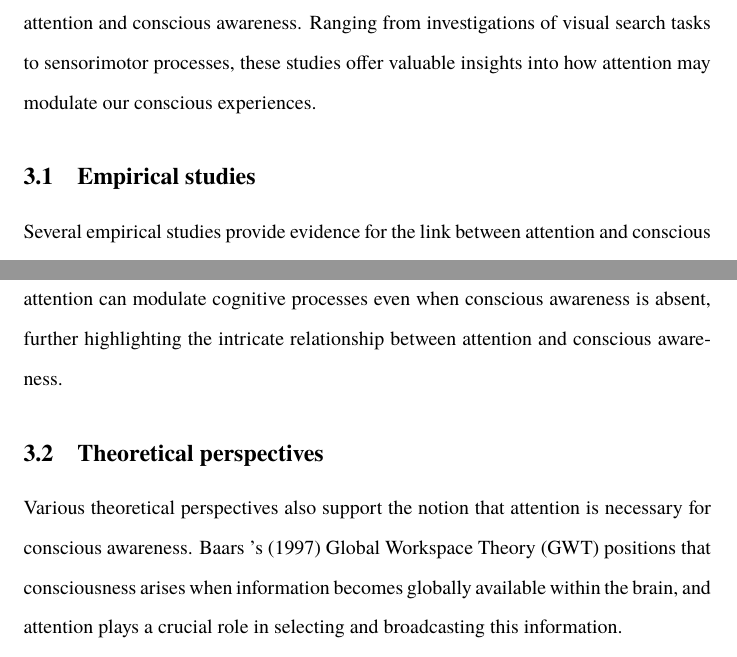
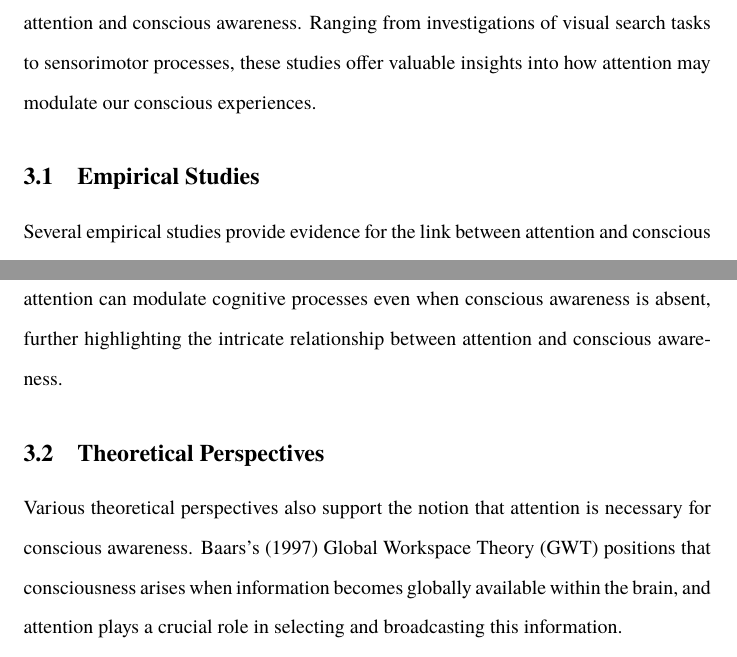
Before and after one commit to danburonline/public-writings, a LaTeX paper (02_essays/2023/05_essay/essay.tex): two parts of pages 10 and 11 of 17, joined at a grey line, cut so that both start at the same text. Compiled offline with pdfLaTeX.

Commit message:
Capitalisation in subsections

```diff
--- a/02_essays/2023/05_essay/essay.tex
+++ b/02_essays/2023/05_essay/essay.tex
@@ -218,7 +218,7 @@
 
   The crux of this essay’s exploration rests in this pivotal section, where the author delves into attention’s substantive role in conscious awareness. The section evaluates empirical studies and investigates the experimental evidence underlining the interplay between attention and conscious awareness. Ranging from investigations of visual search tasks to sensorimotor processes, these studies offer valuable insights into how attention may modulate our conscious experiences.
 
-  \subsection{Empirical studies}
+  \subsection{Empirical Studies}
   \label{sec:empirical}
 
   Several empirical studies provide evidence for the link between attention and conscious awareness. One such study, conducted by \cite{cohen_attentional_2012}, investigated the attentional requirements of consciousness by manipulating the allocation of attention in a visual search task. Participants were less likely to report conscious awareness of a stimulus when attention was shifted away from it, as shown in \autoref{fig:cohen-attention}, suggesting that attention is a crucial factor in conscious perception.
@@ -234,10 +234,10 @@
 
   Another study by \cite{sumner_attentional_2006} investigated the role of attention in sensorimotor processes in the absence of perceptual awareness. The authors employed a visual masking paradigm to render stimuli imperceptible and found that attention could still modulate participants’ motor responses to the masked stimuli. This result implies that attention can modulate cognitive processes even when conscious awareness is absent, further highlighting the intricate relationship between attention and conscious awareness.
 
-  \subsection{Theoretical perspectives}
+  \subsection{Theoretical Perspectives}
   \label{sec:theoretical}
 
-  Various theoretical perspectives also support the notion that attention is necessary for conscious awareness. \citeauthor{baars_essential_1997} ’s \citeyearpar{baars_essential_1997} Global Workspace Theory (GWT) positions that consciousness arises when information becomes globally available within the brain, and attention plays a crucial role in selecting and broadcasting this information.
+  Various theoretical perspectives also support the notion that attention is necessary for conscious awareness. \citeauthor{baars_essential_1997}’s \citeyearpar{baars_essential_1997} Global Workspace Theory (GWT) positions that consciousness arises when information becomes globally available within the brain, and attention plays a crucial role in selecting and broadcasting this information.
 
   According to this theory, attention acts as a gatekeeper determining which information enters the global workspace and subsequently becomes part of our conscious experience.
 
```
Also changed, not shown: 02_essays/2023/05_essay/essay.pdf, 02_essays/2023/05_essay/essay.tex (2 more changed lines).
